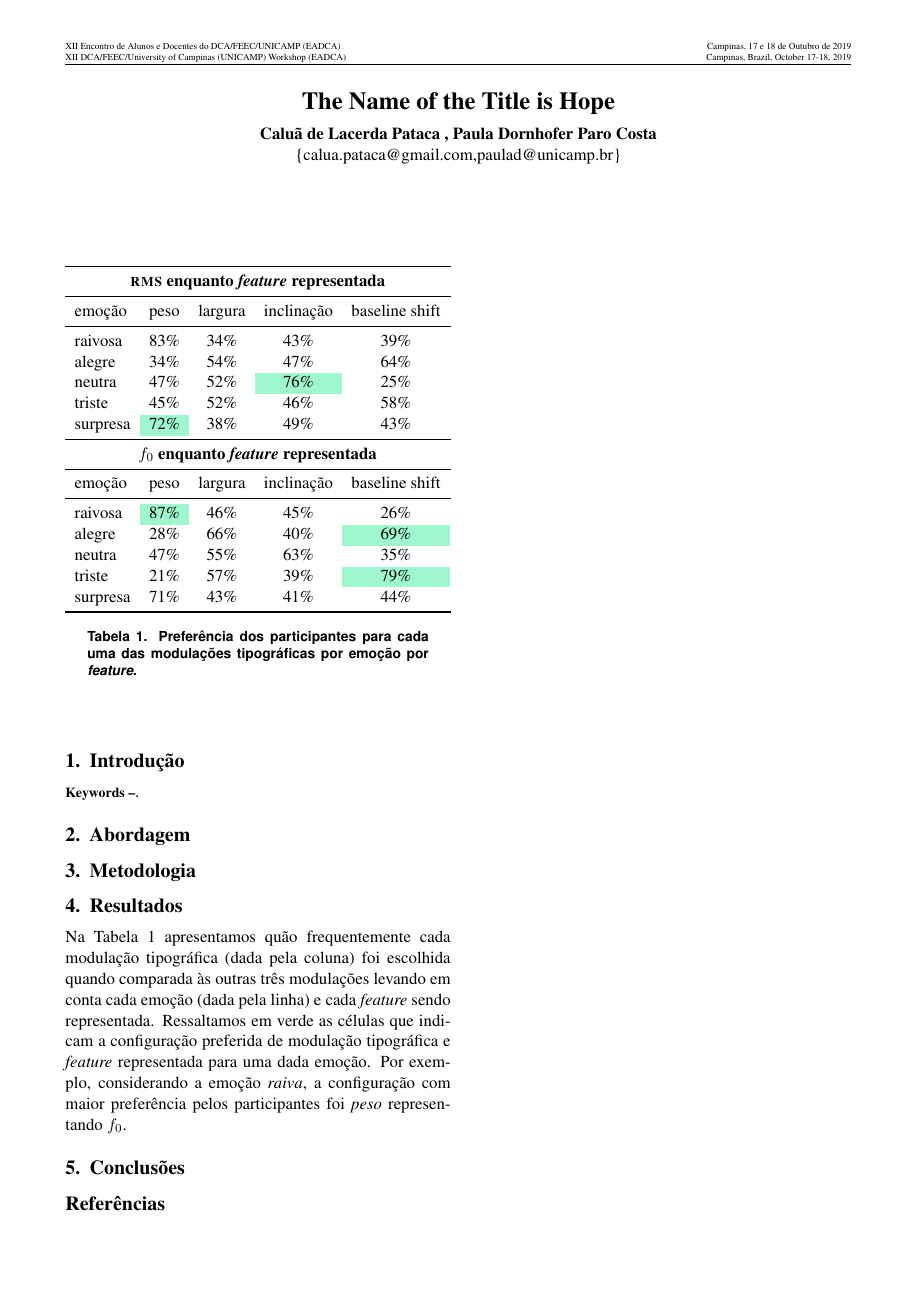
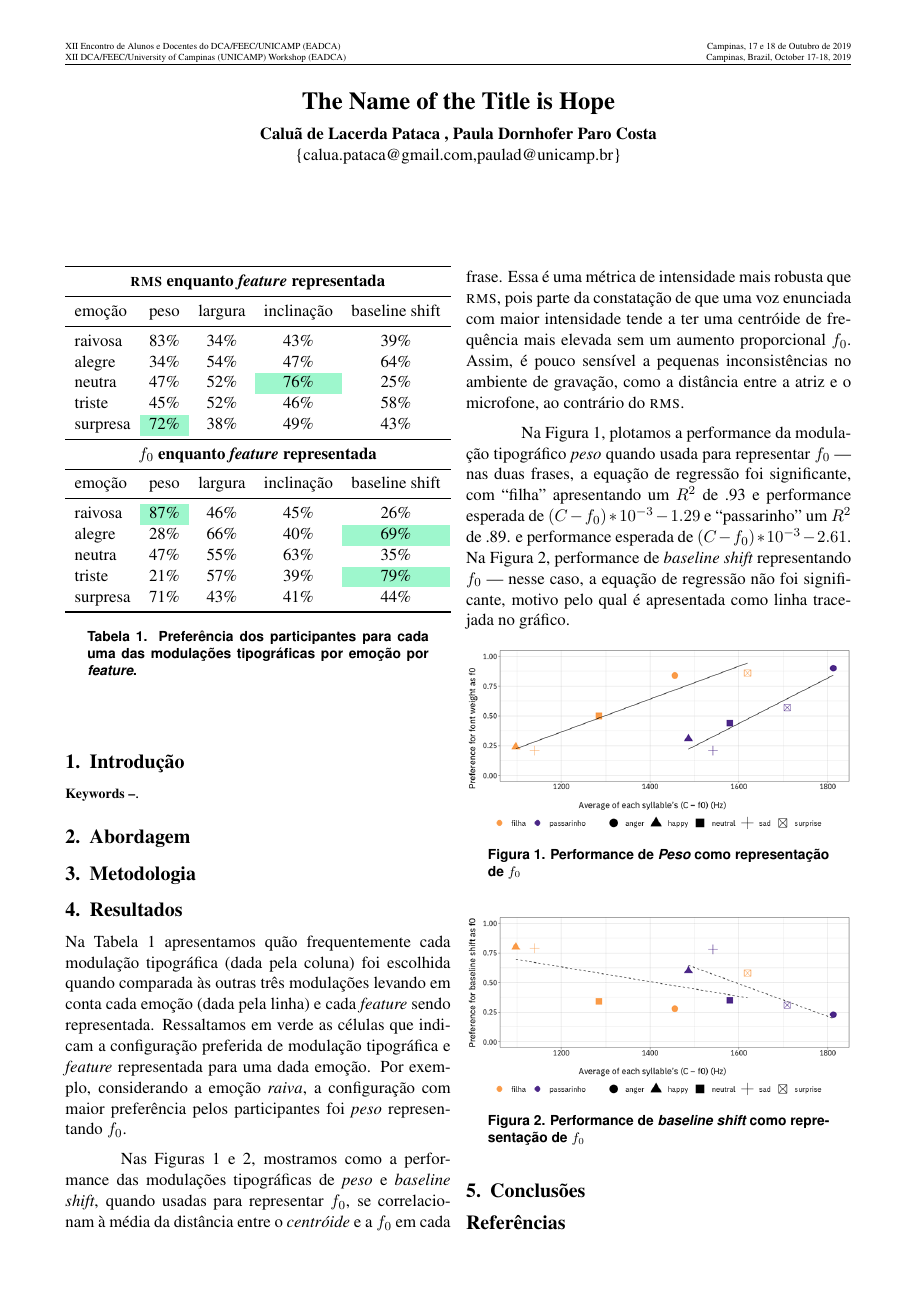
Before and after one commit to caluap/EADCA-2019, a LaTeX paper (template_EADCA_2019.tex): the whole page. Compiled offline with pdfLaTeX.

Commit message:
correlation between f0 performance for rms and baseline shift

```diff
--- a/template_EADCA_2019.tex
+++ b/template_EADCA_2019.tex
@@ -93,7 +91,23 @@
     \label{tab:type_perf}
 \end{table}
 
+  Nas Figuras~\ref{fig:font_weight_as_f0} e \ref{fig:baseline_shift_as_f0}, mostramos como a performance das modulações tipográficas de {\itshape peso} e {\itshape baseline shift}, quando usadas para representar $f_0$, se correlacionam à média da distância entre o {\itshape centróide} e a $f_0$ em cada frase. Essa é uma métrica de intensidade mais robusta que \textsc{rms}, pois parte da constatação de que uma voz enunciada com maior intensidade tende a ter uma centróide de frequência mais elevada sem um aumento proporcional $f_0$. Assim, é pouco sensível a pequenas inconsistências no ambiente de gravação, como a distância entre a atriz e o microfone, ao contrário do \textsc{rms}.
 
+  Na Figura~\ref{fig:font_weight_as_f0}, plotamos a performance da modulação tipográfico {\itshape peso} quando usada para representar $f_0$ --- nas duas frases, a equação de regressão foi significante, com ``filha'' apresentando um $R^2$ de .93 e performance esperada de $(C-f_0) * 10^{-3} - 1.29$ e ``passarinho'' um $R^2$ de .89. e performance esperada de $(C-f_0) * 10^{-3} - 2.61$. Na Figura~\ref{fig:baseline_shift_as_f0}, performance de {\itshape baseline shift} representando $f_0$ --- nesse caso, a equação de regressão não foi significante, motivo pelo qual é apresentada como linha tracejada no gráfico.
+
+\begin{figure}[H]
+     {\centering
+\includegraphics[width=\linewidth]{fig/font_weight_as_pitch.png}
+     \caption{Performance de {\itshape Peso} como representação de $f_0$}
+     \label{fig:font_weight_as_f0}\par}
+\end{figure}
+
+\begin{figure}[H]
+     {\centering
+\includegraphics[width=\linewidth]{fig/baseline_shift_as_pitch.png}
+     \caption{Performance de {\itshape baseline shift} como representação de $f_0$}
+     \label{fig:baseline_shift_as_f0}\par}
+\end{figure}
 
 \section{Conclus\~{o}es}
   \label{sec:conclusoes}
```
Also changed, not shown: fig/baseline_shift_as_pitch.png (added), fig/font_weight_as_pitch.png (added), template_EADCA_2019.tex (2 more changed lines).
